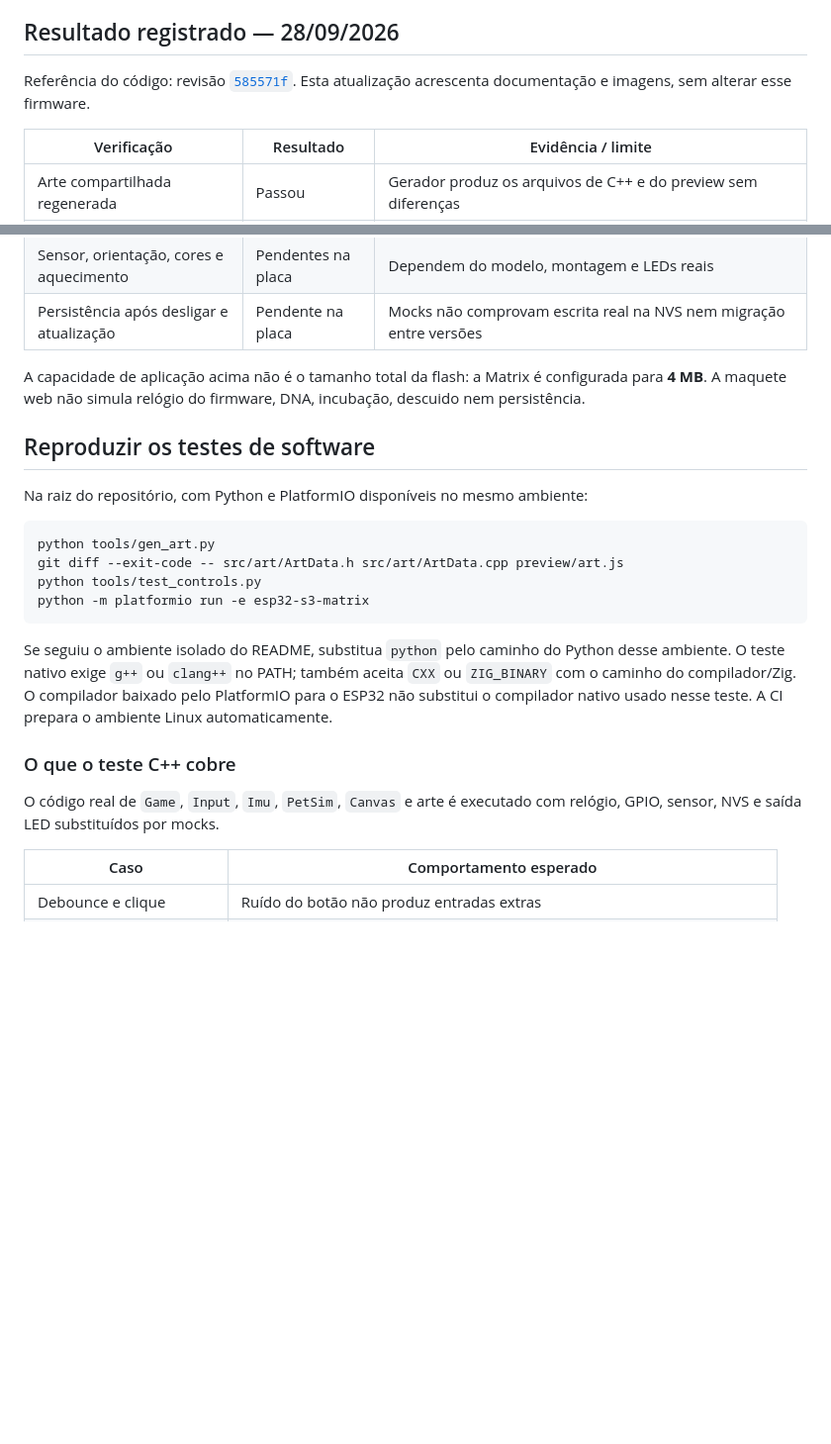
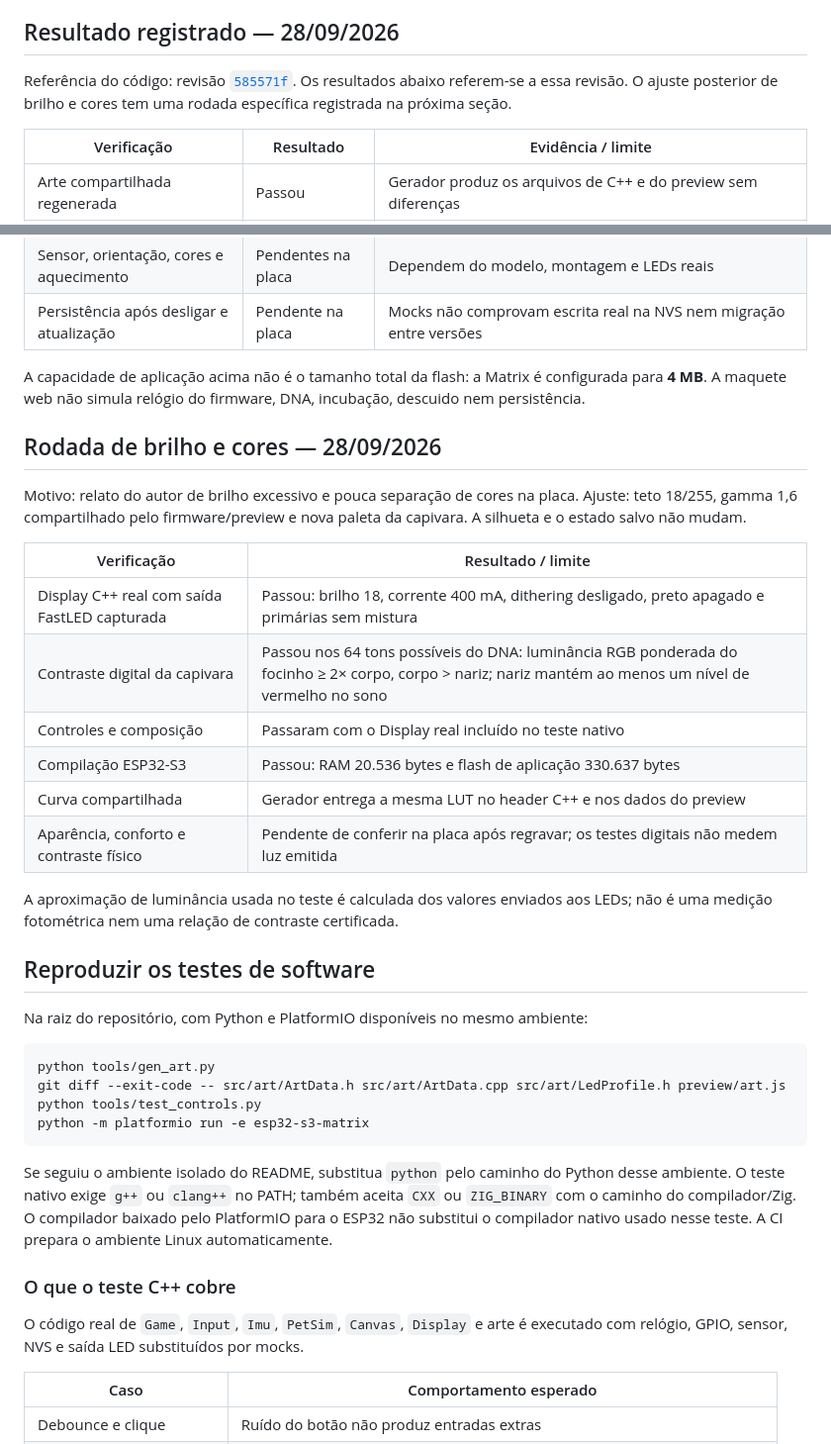
Before and after one commit to pantojinho/PixelGotchi, a Markdown page: docs/TESTES.md, 2 parts joined by grey strips. Shown at 99% size. Drawn GitHub-style; blank space fills up the shorter version.

````diff
--- a/docs/TESTES.md
+++ b/docs/TESTES.md
@@ -10,7 +10,8 @@ build não comprova gravação USB, funcionamento do sensor ou aparência físic
 
 Referência do código: revisão
 [`585571f`](https://github.com/pantojinho/PixelGotchi/commit/585571f551f1e96894965938618dd8db5d534ad6).
-Esta atualização acrescenta documentação e imagens, sem alterar esse firmware.
+Os resultados abaixo referem-se a essa revisão. O ajuste posterior de brilho
+e cores tem uma rodada específica registrada na próxima seção.
 
 | Verificação | Resultado | Evidência / limite |
 |---|---|---|
@@ -28,13 +29,31 @@ A capacidade de aplicação acima não é o tamanho total da flash: a Matrix
 é configurada para **4 MB**. A maquete web não simula relógio do firmware,
 DNA, incubação, descuido nem persistência.
 
+## Rodada de brilho e cores — 28/09/2026
+
+Motivo: relato do autor de brilho excessivo e pouca separação de cores na
+placa. Ajuste: teto 18/255, gamma 1,6 compartilhado pelo firmware/preview e
+nova paleta da capivara. A silhueta e o estado salvo não mudam.
+
+| Verificação | Resultado / limite |
+|---|---|
+| Display C++ real com saída FastLED capturada | Passou: brilho 18, corrente 400 mA, dithering desligado, preto apagado e primárias sem mistura |
+| Contraste digital da capivara | Passou nos 64 tons possíveis do DNA: luminância RGB ponderada do focinho ≥ 2× corpo, corpo > nariz; nariz mantém ao menos um nível de vermelho no sono |
+| Controles e composição | Passaram com o Display real incluído no teste nativo |
+| Compilação ESP32-S3 | Passou: RAM 20.536 bytes e flash de aplicação 330.637 bytes |
+| Curva compartilhada | Gerador entrega a mesma LUT no header C++ e nos dados do preview |
+| Aparência, conforto e contraste físico | Pendente de conferir na placa após regravar; os testes digitais não medem luz emitida |
+
+A aproximação de luminância usada no teste é calculada dos valores enviados
+aos LEDs; não é uma medição fotométrica nem uma relação de contraste certificada.
+
 ## Reproduzir os testes de software
 
 Na raiz do repositório, com Python e PlatformIO disponíveis no mesmo ambiente:
 
 ```sh
 python tools/gen_art.py
-git diff --exit-code -- src/art/ArtData.h src/art/ArtData.cpp preview/art.js
+git diff --exit-code -- src/art/ArtData.h src/art/ArtData.cpp src/art/LedProfile.h preview/art.js
 python tools/test_controls.py
 python -m platformio run -e esp32-s3-matrix
 ```
@@ -47,7 +66,7 @@ nativo usado nesse teste. A CI prepara o ambiente Linux automaticamente.
 
 ### O que o teste C++ cobre
 
-O código real de `Game`, `Input`, `Imu`, `PetSim`, `Canvas` e arte é executado
+O código real de `Game`, `Input`, `Imu`, `PetSim`, `Canvas`, `Display` e arte é executado
 com relógio, GPIO, sensor, NVS e saída LED substituídos por mocks.
 
 | Caso | Comportamento esperado |
````
Also changed, not shown: README.md (+16 -4 lines), art/README.md (+23 -1 lines), docs/images/system-capybara-frames.jpg, docs/images/system-capybara.jpg, docs/images/system-cat.jpg, docs/images/system-gallery.jpg, 13 other files.
